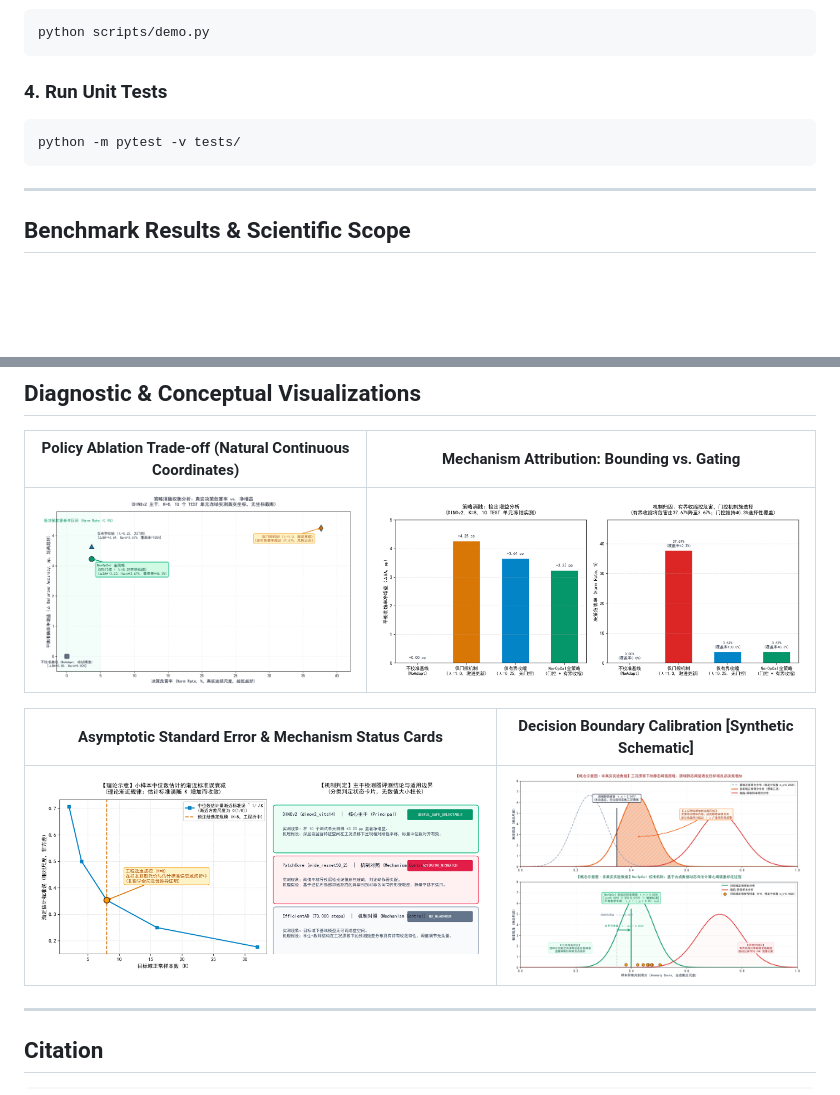
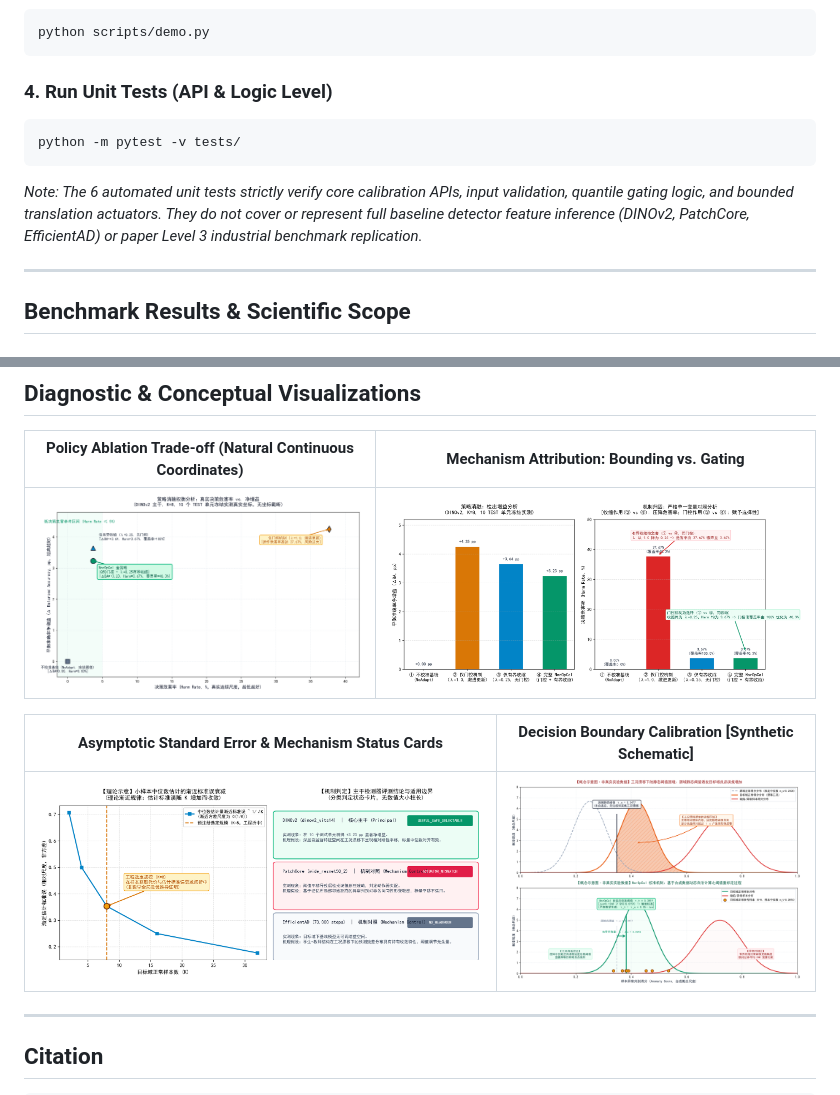
Before and after one commit to Fatespur/NorOpCal, a Markdown page: README_EN.md, 2 parts joined by grey strips. Rendered like a GitHub page; pictures changed too: assets/figures/Fig4_安全门控消融与危害率压制.png, assets/figures/Fig5_决策边界与工况漂移对比.png; blank space fills up the shorter version.

Commit message:
fix(audit): refine CI CJK fonts, orthogonal mechanism attribution, remove Fig6, and clarify unit test scope

````diff
--- a/README_EN.md
+++ b/README_EN.md
@@ -85,11 +85,12 @@ print(f"Adapted threshold: {tau_source:.4f} -> {tau_target:.4f}")
 python scripts/demo.py
 ```
 
-### 4. Run Unit Tests
+### 4. Run Unit Tests (API & Logic Level)
 
 ```bash
 python -m pytest -v tests/
 ```
+*Note: The 6 automated unit tests strictly verify core calibration APIs, input validation, quantile gating logic, and bounded translation actuators. They do not cover or represent full baseline detector feature inference (DINOv2, PatchCore, EfficientAD) or paper Level 3 industrial benchmark replication.*
 
 ---
 
````
Also changed, not shown: README.md (+2 -1 lines), assets/figures/Fig6_工业品类全景雷达图.png (deleted), 2 other files.
